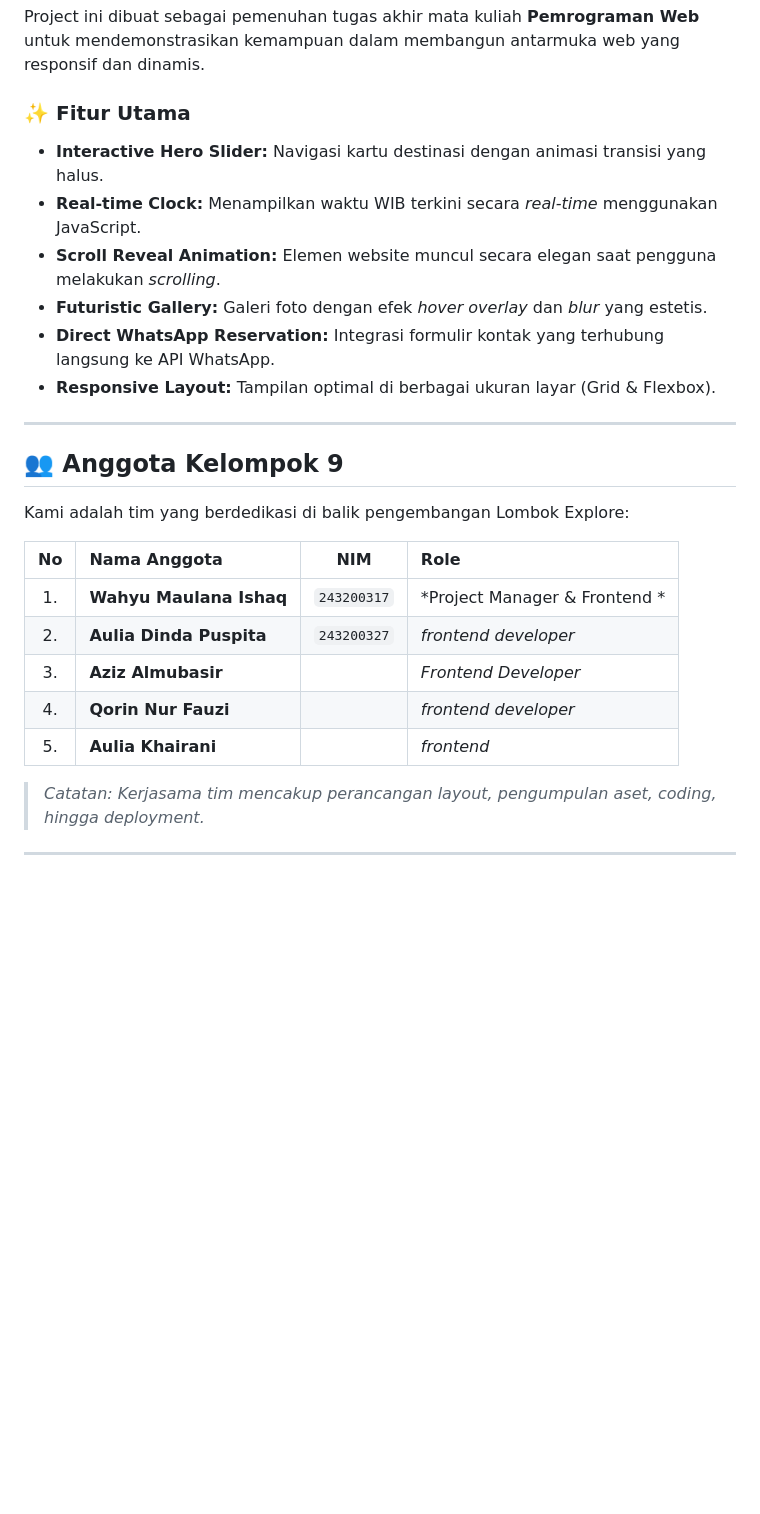
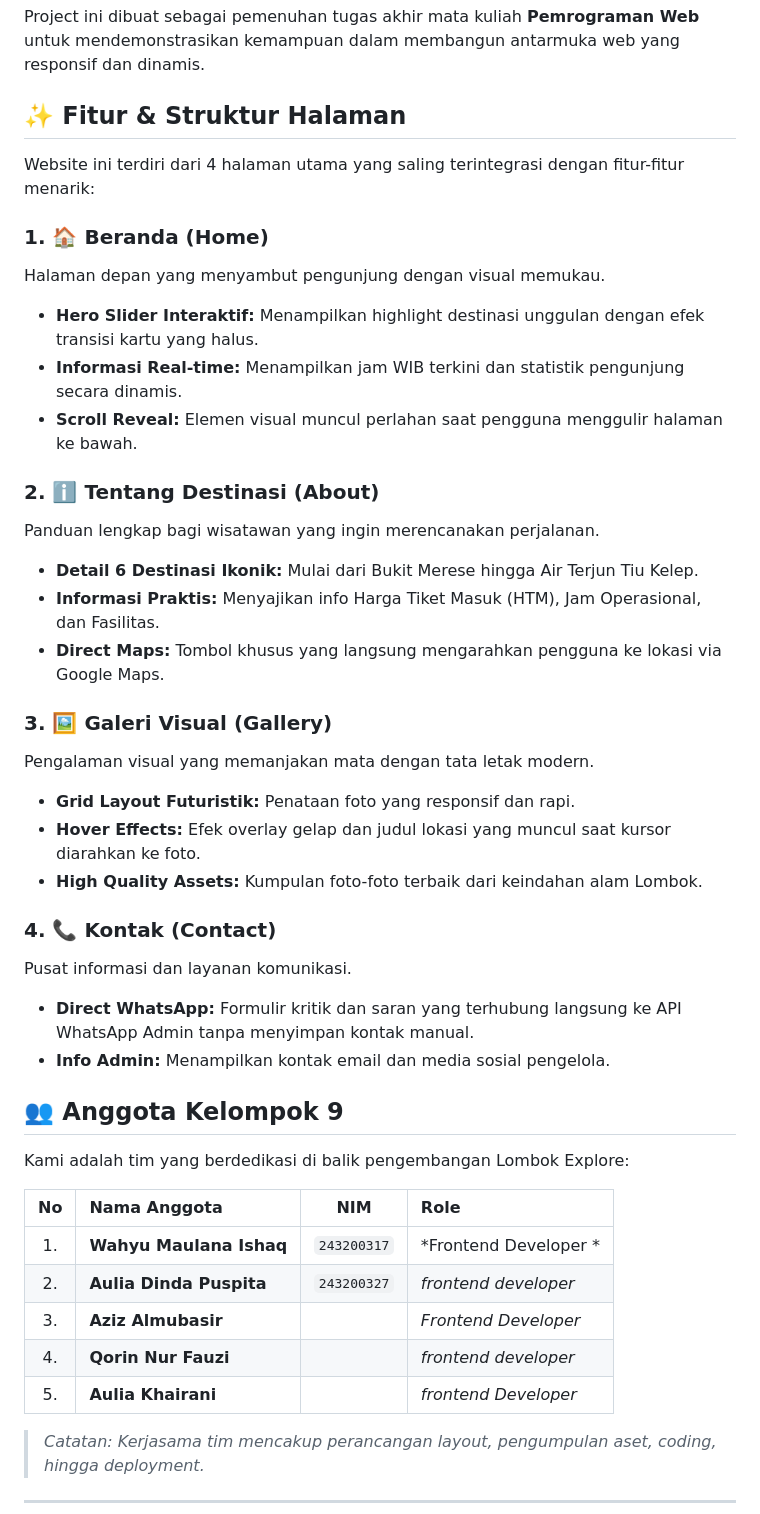
Before and after one commit to wmaulanaaishq/project-pweb-pulau-lombok, a Markdown page: README.md, the part around the change. Drawn GitHub-style; blank space fills up the shorter version.

Commit message:
Enhance README with features and team details
Added a new section detailing the main features and structure of the website, including descriptions for each page and team member roles.

```diff
--- a/README.md
+++ b/README.md
@@ -40,15 +40,32 @@
 
 Project ini dibuat sebagai pemenuhan tugas akhir mata kuliah **Pemrograman Web** untuk mendemonstrasikan kemampuan dalam membangun antarmuka web yang responsif dan dinamis.
 
-### ✨ Fitur Utama
-* **Interactive Hero Slider:** Navigasi kartu destinasi dengan animasi transisi yang halus.
-* **Real-time Clock:** Menampilkan waktu WIB terkini secara *real-time* menggunakan JavaScript.
-* **Scroll Reveal Animation:** Elemen website muncul secara elegan saat pengguna melakukan *scrolling*.
-* **Futuristic Gallery:** Galeri foto dengan efek *hover overlay* dan *blur* yang estetis.
-* **Direct WhatsApp Reservation:** Integrasi formulir kontak yang terhubung langsung ke API WhatsApp.
-* **Responsive Layout:** Tampilan optimal di berbagai ukuran layar (Grid & Flexbox).
+## ✨ Fitur & Struktur Halaman
 
----
+Website ini terdiri dari 4 halaman utama yang saling terintegrasi dengan fitur-fitur menarik:
+
+### 1. 🏠 Beranda (Home)
+Halaman depan yang menyambut pengunjung dengan visual memukau.
+* **Hero Slider Interaktif:** Menampilkan highlight destinasi unggulan dengan efek transisi kartu yang halus.
+* **Informasi Real-time:** Menampilkan jam WIB terkini dan statistik pengunjung secara dinamis.
+* **Scroll Reveal:** Elemen visual muncul perlahan saat pengguna menggulir halaman ke bawah.
+
+### 2. ℹ️ Tentang Destinasi (About)
+Panduan lengkap bagi wisatawan yang ingin merencanakan perjalanan.
+* **Detail 6 Destinasi Ikonik:** Mulai dari Bukit Merese hingga Air Terjun Tiu Kelep.
+* **Informasi Praktis:** Menyajikan info Harga Tiket Masuk (HTM), Jam Operasional, dan Fasilitas.
+* **Direct Maps:** Tombol khusus yang langsung mengarahkan pengguna ke lokasi via Google Maps.
+
+### 3. 🖼️ Galeri Visual (Gallery)
+Pengalaman visual yang memanjakan mata dengan tata letak modern.
+* **Grid Layout Futuristik:** Penataan foto yang responsif dan rapi.
+* **Hover Effects:** Efek overlay gelap dan judul lokasi yang muncul saat kursor diarahkan ke foto.
+* **High Quality Assets:** Kumpulan foto-foto terbaik dari keindahan alam Lombok.
+
+### 4. 📞 Kontak (Contact)
+Pusat informasi dan layanan komunikasi.
+* **Direct WhatsApp:** Formulir kritik dan saran yang terhubung langsung ke API WhatsApp Admin tanpa menyimpan kontak manual.
+* **Info Admin:** Menampilkan kontak email dan media sosial pengelola.
 
 ## 👥 Anggota Kelompok 9
 
@@ -56,11 +73,11 @@ Kami adalah tim yang berdedikasi di balik pengembangan Lombok Explore:
 
 | No | Nama Anggota | NIM | Role |
 | :---: | :--- | :---: | :--- |
-| 1. | **Wahyu Maulana Ishaq** | `243200317` | *Project Manager & Frontend * |
+| 1. | **Wahyu Maulana Ishaq** | `243200317` | *Frontend Developer * |
 | 2. | **Aulia Dinda Puspita** | `243200327` | *frontend developer* |
 | 3. | **Aziz Almubasir** |  | *Frontend Developer* |
 | 4. | **Qorin Nur Fauzi** |  | *frontend developer* |
-| 5. | **Aulia Khairani** | | *frontend* |
+| 5. | **Aulia Khairani** | | *frontend Developer* |
 
 > *Catatan: Kerjasama tim mencakup perancangan layout, pengumpulan aset, coding, hingga deployment.*
 
```
